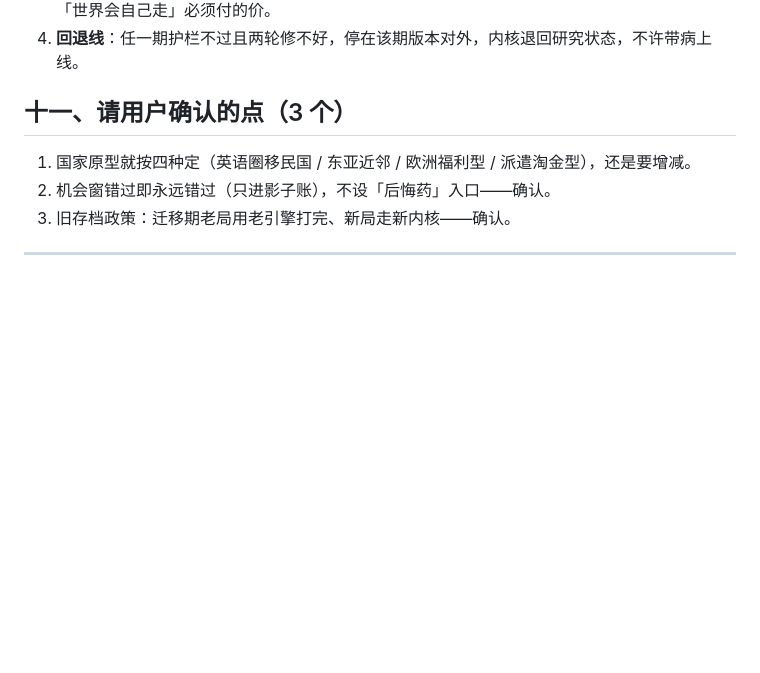
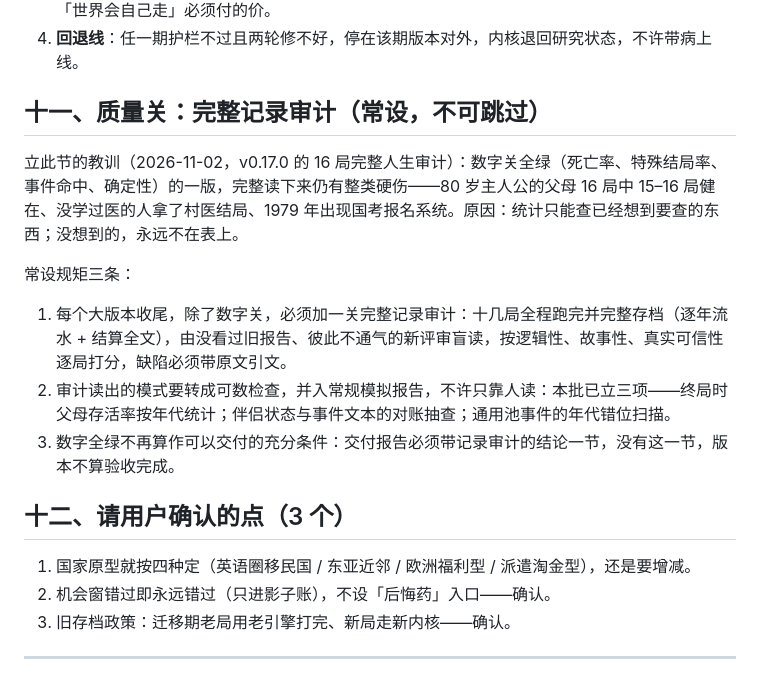
Before and after one commit to Toygaolingxiao/if-that-year, a Markdown page: docs/KERNEL-DESIGN.md, the part around the change. GitHub-like rendering; blank space fills up the shorter version.

Commit message:
docs: 内核稿补质量关一节（完整记录审计常设规矩）

```diff
--- a/docs/KERNEL-DESIGN.md
+++ b/docs/KERNEL-DESIGN.md
@@ -314,7 +314,17 @@ flowchart LR
 3. **平衡面变大**：进程 × 温度 × 窗口的组合比牌池大，模拟与普查的算力与用例都要扩——这是换「世界会自己走」必须付的价。
 4. **回退线**：任一期护栏不过且两轮修不好，停在该期版本对外，内核退回研究状态，不许带病上线。
 
-## 十一、请用户确认的点（3 个）
+## 十一、质量关：完整记录审计（常设，不可跳过）
+
+立此节的教训（2026-11-02，v0.17.0 的 16 局完整人生审计）：数字关全绿（死亡率、特殊结局率、事件命中、确定性）的一版，完整读下来仍有整类硬伤——80 岁主人公的父母 16 局中 15–16 局健在、没学过医的人拿了村医结局、1979 年出现国考报名系统。原因：统计只能查已经想到要查的东西；没想到的，永远不在表上。
+
+常设规矩三条：
+
+1. 每个大版本收尾，除了数字关，必须加一关完整记录审计：十几局全程跑完并完整存档（逐年流水 + 结算全文），由没看过旧报告、彼此不通气的新评审盲读，按逻辑性、故事性、真实可信性逐局打分，缺陷必须带原文引文。
+2. 审计读出的模式要转成可数检查，并入常规模拟报告，不许只靠人读：本批已立三项——终局时父母存活率按年代统计；伴侣状态与事件文本的对账抽查；通用池事件的年代错位扫描。
+3. 数字全绿不再算作可以交付的充分条件：交付报告必须带记录审计的结论一节，没有这一节，版本不算验收完成。
+
+## 十二、请用户确认的点（3 个）
 
 1. 国家原型就按四种定（英语圈移民国 / 东亚近邻 / 欧洲福利型 / 派遣淘金型），还是要增减。
 2. 机会窗错过即永远错过（只进影子账），不设「后悔药」入口——确认。
```
